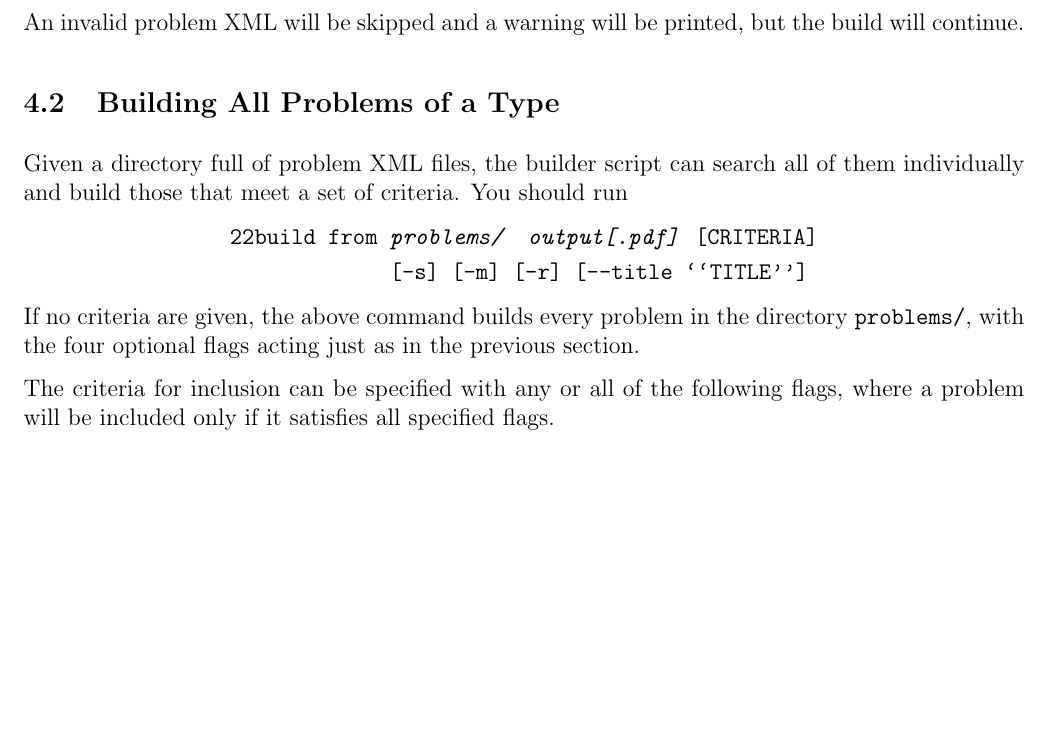
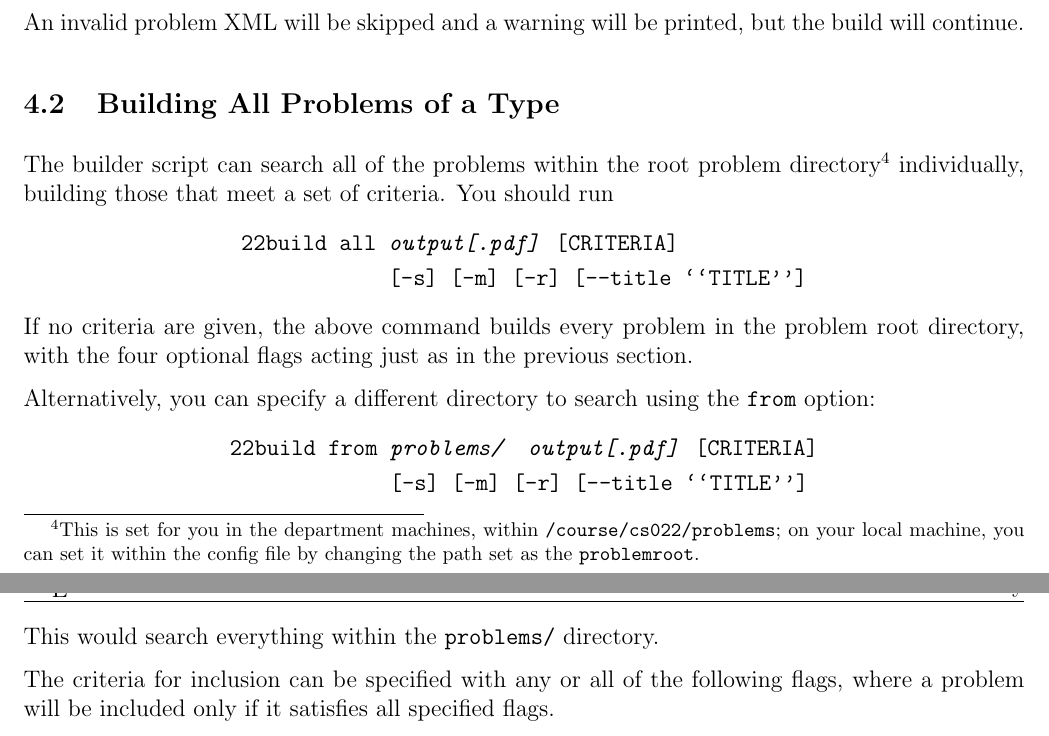
Before and after one commit to nschank/latexml, a LaTeX document (doc/documentation.tex, which reads doc/problem_building.tex): part of page 11 of 15 before the commit and two parts of pages 11 and 12 of 15 after it, the two joined at a grey line, cut so that both start at the same text, the shorter picture padded with empty space. Compiled offline with pdfLaTeX.

Commit message:
added the all option in documentation

```diff
--- a/doc/problem_building.tex
+++ b/doc/problem_building.tex
@@ -11,11 +11,14 @@
     The \texttt{-s}, \texttt{-m}, and \texttt{-r} flags control whether solutions, metadata (like filename and topics), and rubrics are printed, respectively. All are optional, and they can be used together arbitrarily.
 
     An invalid problem XML will be skipped and a warning will be printed, but the build will continue.
+  \subsection{Building All Problems of a Type}
+    The builder script can search all of the problems within the root problem directory\footnote{This is set for you in the department machines, within \texttt{/course/cs022/problems}; on your local machine, you can set it within the config file by changing the path set as the \texttt{problemroot}.} individually, building those that meet a set of criteria. You should run
+    \begin{align*}\pybuild\texttt{all }&\texttt{\textit{output[.pdf]} [CRITERIA]}\\~&\texttt{[-s] [-m] [-r] [--title ``TITLE'']}\end{align*}
+    If no criteria are given, the above command builds every problem in the problem root directory, with the four optional flags acting just as in the previous section.
 
-  \subsection{Building All Problems of a Type}
-    Given a directory full of problem XML files, the builder script can search all of them individually and build those that meet a set of criteria. You should run
+    Alternatively, you can specify a different directory to search using the \texttt{from} option:
     \begin{align*}\pybuild\texttt{from }&\texttt{\textit{problems/\ \ output[.pdf]} [CRITERIA]}\\~&\texttt{[-s] [-m] [-r] [--title ``TITLE'']}\end{align*}
-    If no criteria are given, the above command builds every problem in the directory \texttt{problems/}, with the four optional flags acting just as in the previous section.
+    This would search everything within the \texttt{problems/} directory.
 
     The criteria for inclusion can be specified with any or all of the following flags, where a problem will be included only if it satisfies all specified flags.
     \begin{description}
```
Also changed, not shown: doc/documentation.pdf.
